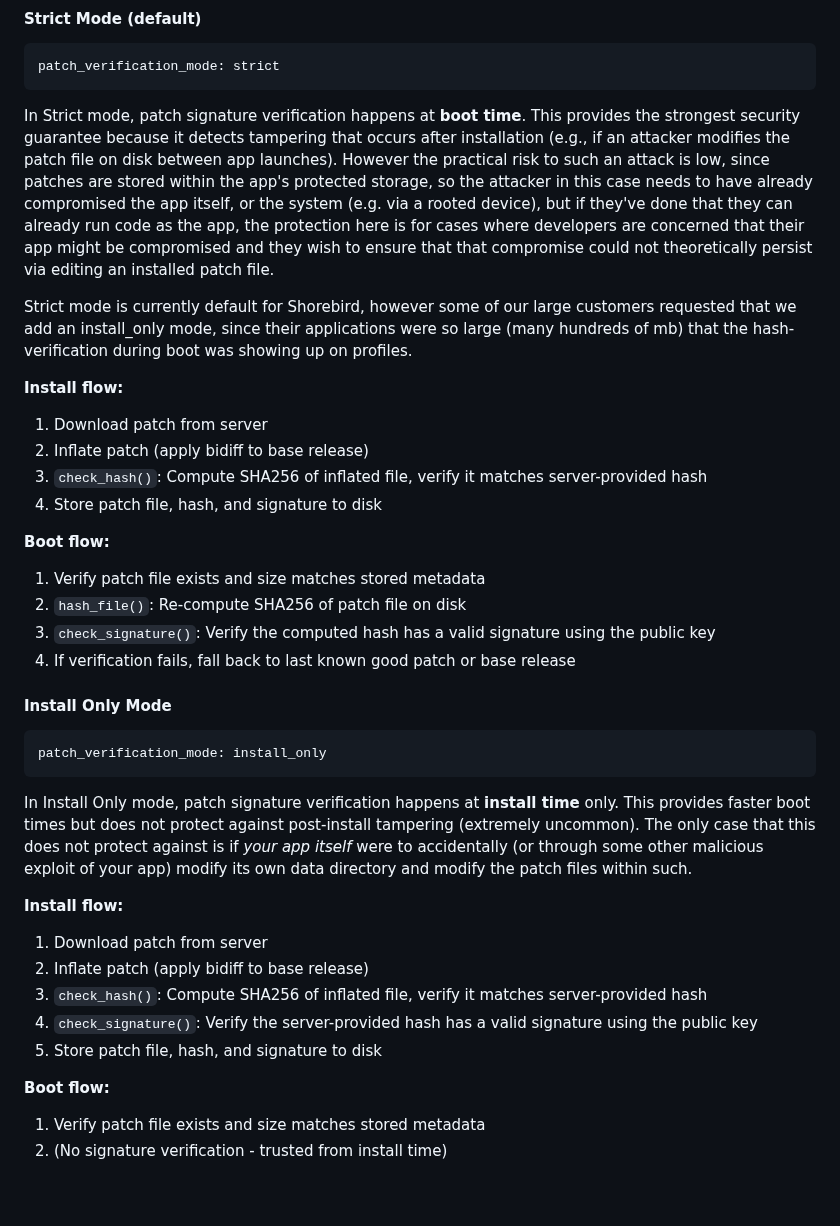
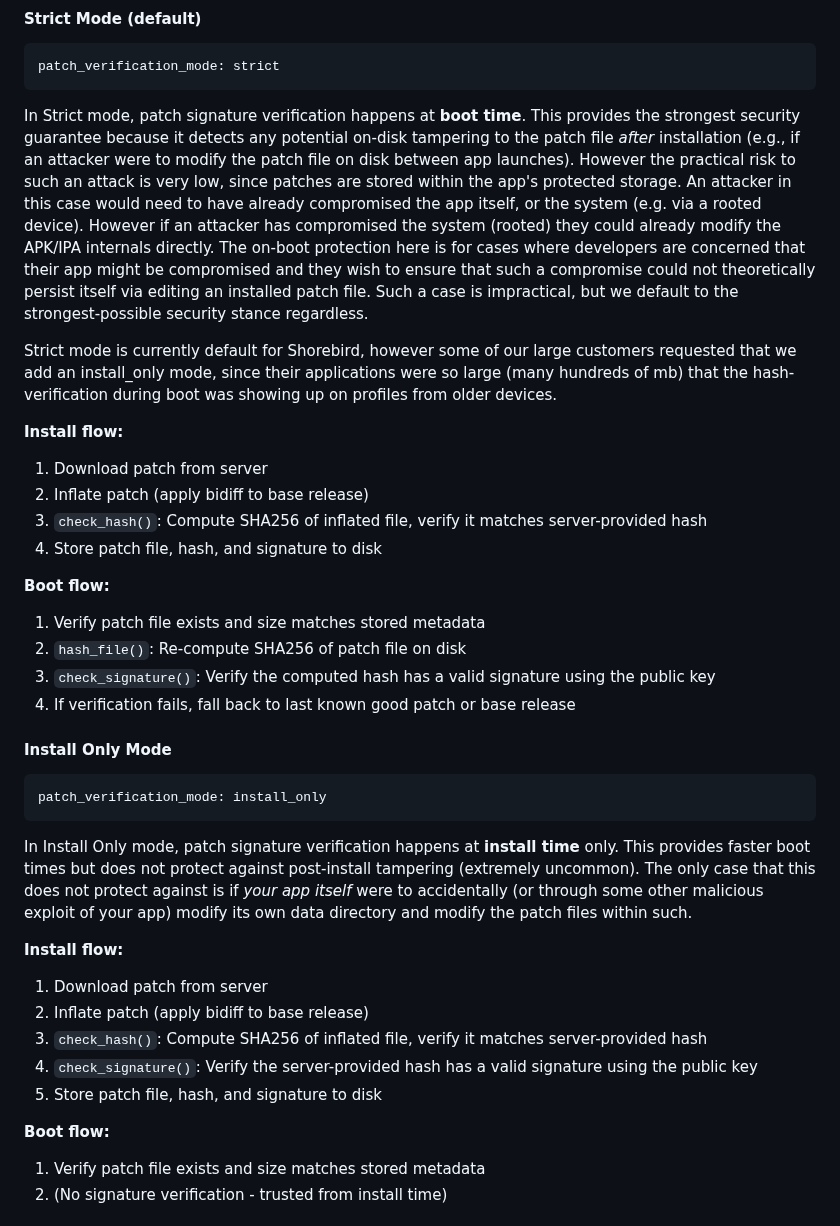
Before and after one commit to shorebirdtech/updater, a Markdown page: library/README.md, the part around the change. Rendered like a GitHub page; blank space fills up the shorter version.

Commit message:
doc: more readme updates

````diff
--- a/library/README.md
+++ b/library/README.md
@@ -229,29 +229,33 @@ patch_verification_mode: strict
 ```
 
 In Strict mode, patch signature verification happens at **boot time**. This
-provides the strongest security guarantee because it detects tampering that
-occurs after installation (e.g., if an attacker modifies the patch file on
-disk between app launches).  However the practical risk to such an attack is
-low, since patches are stored within the app's protected storage, so the
-attacker in this case needs to have already compromised the app itself, or
-the system (e.g. via a rooted device), but if they've done that they can
-already run code as the app, the protection here is for cases where developers
-are concerned that their app might be compromised and they wish to ensure that
-that compromise could not theoretically persist via editing an installed
-patch file.
+provides the strongest security guarantee because it detects any potential
+on-disk tampering to the patch file _after_ installation (e.g., if an attacker
+were to modify the patch file on disk between app launches). However the
+practical risk to such an attack is very low, since patches are stored within
+the app's protected storage. An attacker in this case would need to have already
+compromised the app itself, or the system (e.g. via a rooted device). However if
+an attacker has compromised the system (rooted) they could already modify the
+APK/IPA internals directly. The on-boot protection here is for cases where
+developers are concerned that their app might be compromised and they wish to
+ensure that such a compromise could not theoretically persist itself via editing
+an installed patch file. Such a case is impractical, but we default to the
+strongest-possible security stance regardless.
 
 Strict mode is currently default for Shorebird, however some of our large
 customers requested that we add an install_only mode, since their applications
 were so large (many hundreds of mb) that the hash-verification during boot
-was showing up on profiles.
+was showing up on profiles from older devices.
 
 **Install flow:**
+
 1. Download patch from server
 2. Inflate patch (apply bidiff to base release)
 3. `check_hash()`: Compute SHA256 of inflated file, verify it matches server-provided hash
 4. Store patch file, hash, and signature to disk
 
 **Boot flow:**
+
 1. Verify patch file exists and size matches stored metadata
 2. `hash_file()`: Re-compute SHA256 of patch file on disk
 3. `check_signature()`: Verify the computed hash has a valid signature using the public key
@@ -265,12 +269,13 @@ patch_verification_mode: install_only
 
 In Install Only mode, patch signature verification happens at **install time**
 only. This provides faster boot times but does not protect against post-install
-tampering (extremely uncommon).  The only case that this does not protect
-against is if *your app itself* were to accidentally (or through some other
+tampering (extremely uncommon). The only case that this does not protect
+against is if _your app itself_ were to accidentally (or through some other
 malicious exploit of your app) modify its own data directory and modify the
 patch files within such.
 
 **Install flow:**
+
 1. Download patch from server
 2. Inflate patch (apply bidiff to base release)
 3. `check_hash()`: Compute SHA256 of inflated file, verify it matches server-provided hash
@@ -278,6 +283,7 @@ patch files within such.
 5. Store patch file, hash, and signature to disk
 
 **Boot flow:**
+
 1. Verify patch file exists and size matches stored metadata
 2. (No signature verification - trusted from install time)
 
````
